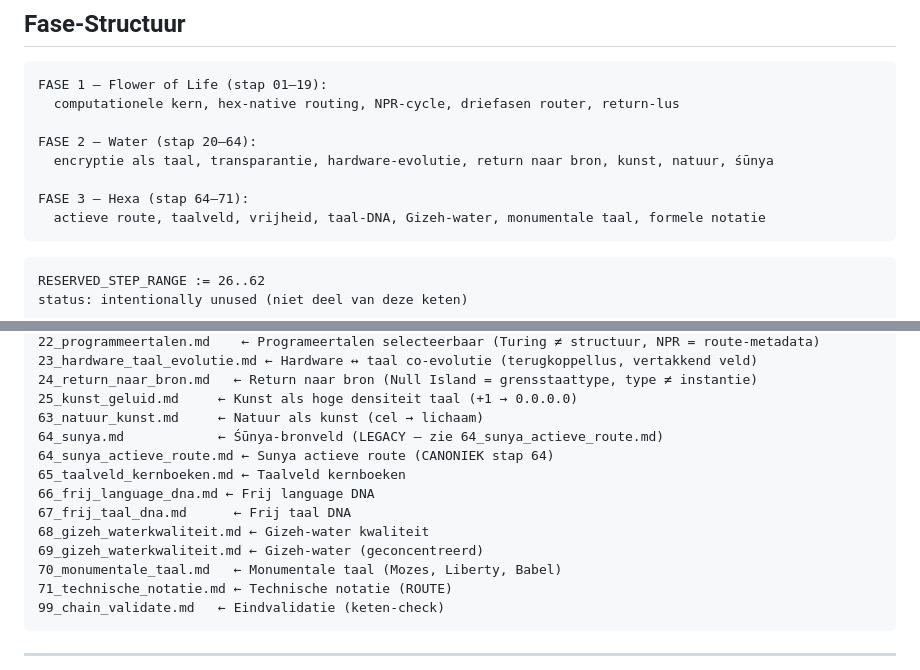
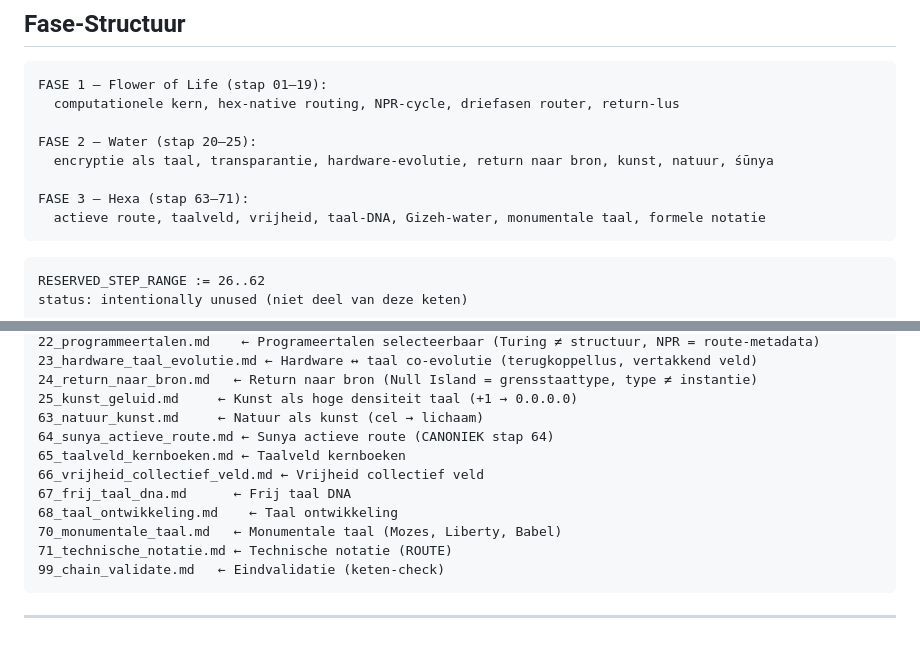
Before and after one commit to snakeyjay63-png/NPR_OS_sandbox, a Markdown page: 00_README.md, 2 parts joined by grey strips. GitHub-like rendering; blank space fills up the shorter version.

````diff
--- a/00_README.md
+++ b/00_README.md
@@ -83,10 +83,10 @@ NPR-structuur          (bron — discrete waarden: root, hex, mod9)
 FASE 1 — Flower of Life (stap 01–19):
   computationele kern, hex-native routing, NPR-cycle, driefasen router, return-lus
 
-FASE 2 — Water (stap 20–64):
+FASE 2 — Water (stap 20–25):
   encryptie als taal, transparantie, hardware-evolutie, return naar bron, kunst, natuur, śūnya
 
-FASE 3 — Hexa (stap 64–71):
+FASE 3 — Hexa (stap 63–71):
   actieve route, taalveld, vrijheid, taal-DNA, Gizeh-water, monumentale taal, formele notatie
 ```
 
@@ -125,13 +125,11 @@ status: intentionally unused (niet deel van deze keten)
 24_return_naar_bron.md   ← Return naar bron (Null Island = grensstaattype, type ≠ instantie)
 25_kunst_geluid.md     ← Kunst als hoge densiteit taal (+1 → 0.0.0.0)
 63_natuur_kunst.md     ← Natuur als kunst (cel → lichaam)
-64_sunya.md            ← Śūnya-bronveld (LEGACY — zie 64_sunya_actieve_route.md)
 64_sunya_actieve_route.md ← Sunya actieve route (CANONIEK stap 64)
 65_taalveld_kernboeken.md ← Taalveld kernboeken
-66_frij_language_dna.md ← Frij language DNA
+66_vrijheid_collectief_veld.md ← Vrijheid collectief veld
 67_frij_taal_dna.md      ← Frij taal DNA
-68_gizeh_waterkwaliteit.md ← Gizeh-water kwaliteit
-69_gizeh_waterkwaliteit.md ← Gizeh-water (geconcentreerd)
+68_taal_ontwikkeling.md    ← Taal ontwikkeling
 70_monumentale_taal.md   ← Monumentale taal (Mozes, Liberty, Babel)
 71_technische_notatie.md ← Technische notatie (ROUTE)
 99_chain_validate.md   ← Eindvalidatie (keten-check)
````
Also changed, not shown: README.md (+3 -3 lines).
